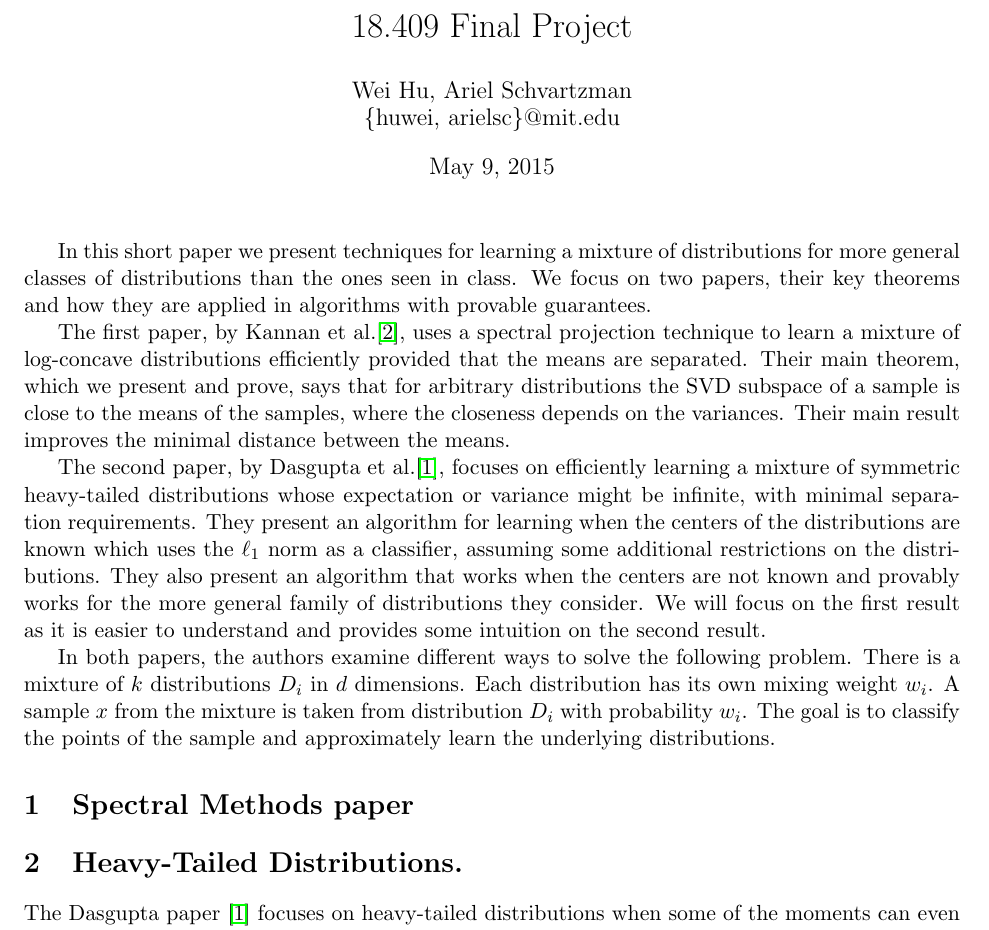
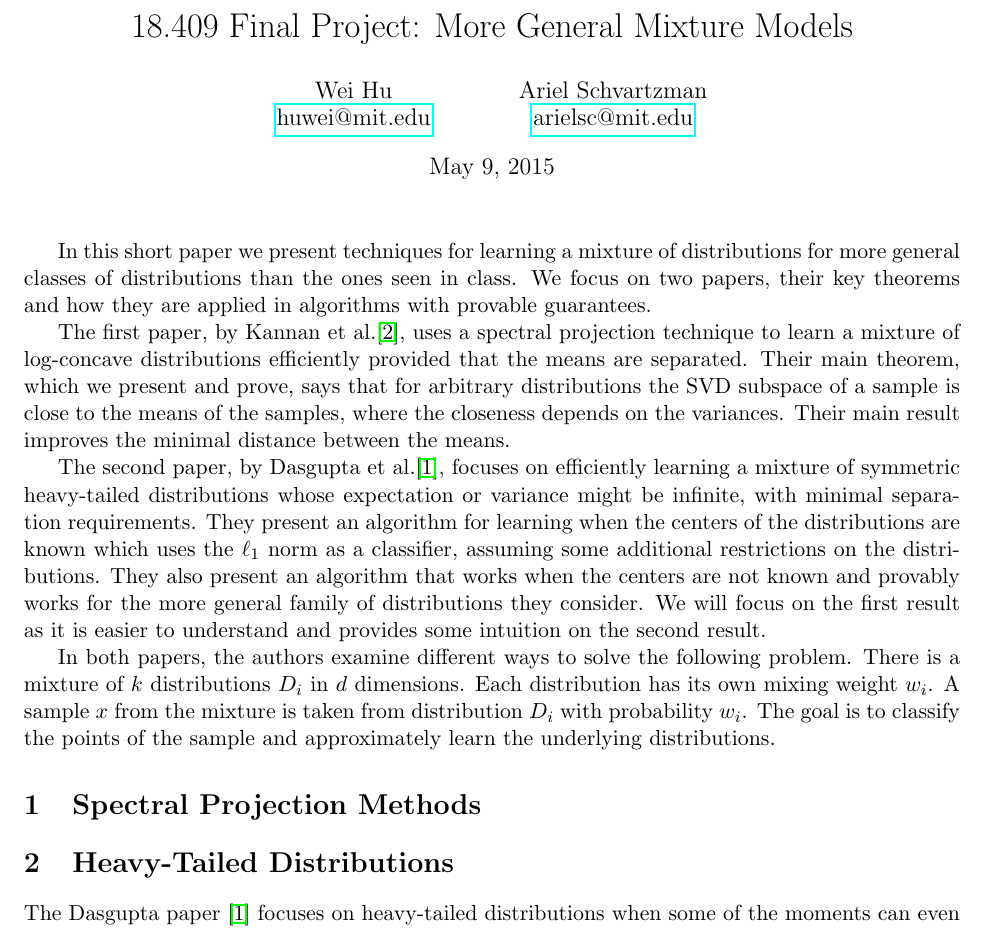
Before and after one commit to ASchvartzman/18409FinalProject, a LaTeX document (18-409-FP.tex): part of page 1 of 3, cut at the place of the change. Compiled offline with pdfLaTeX.

Commit message:
minor mods

```diff
--- a/18-409-FP.tex
+++ b/18-409-FP.tex
@@ -28,9 +28,9 @@
 	% line of code telling latex that your document is beginning
 
 
-\title{18.409 Final Project}
+\title{18.409 Final Project: More General Mixture Models}
 
-\author{Wei Hu, Ariel Schvartzman \\ $\{$huwei, arielsc$\}$@mit.edu}
+\author{Wei Hu\\ \href{mailto:huwei@mit.edu}{huwei@mit.edu} \and Ariel Schvartzman \\ \href{mailto:arielsc@mit.edu}{arielsc@mit.edu}}
 % Note: when you omit this command, the current dateis automatically included
 
 \maketitle
@@ -44,9 +44,9 @@ The second paper, by Dasgupta et al.\cite{1530741}, focuses on efficiently learn
 
 In both papers, the authors examine different ways to solve the following problem. There is a mixture of $k$ distributions $D_i$ in $d$ dimensions. Each distribution has its own mixing weight $w_i$. A sample $x$ from the mixture is taken from distribution $D_i$ with probability $w_i$. The goal is to classify the points of the sample and approximately learn the underlying distributions.
 
-\section{Spectral Methods paper}
+\section{Spectral Projection Methods}
 
-\section{Heavy-Tailed Distributions.}
+\section{Heavy-Tailed Distributions}
 
 The Dasgupta paper \cite{1530741} focuses on heavy-tailed distributions when some of the  moments can even be infinite. In these cases, medians can serve as a more robust estimator than means or variances. Motivated by this, the median radius of a one dimensional distribution is defined.
 
```
